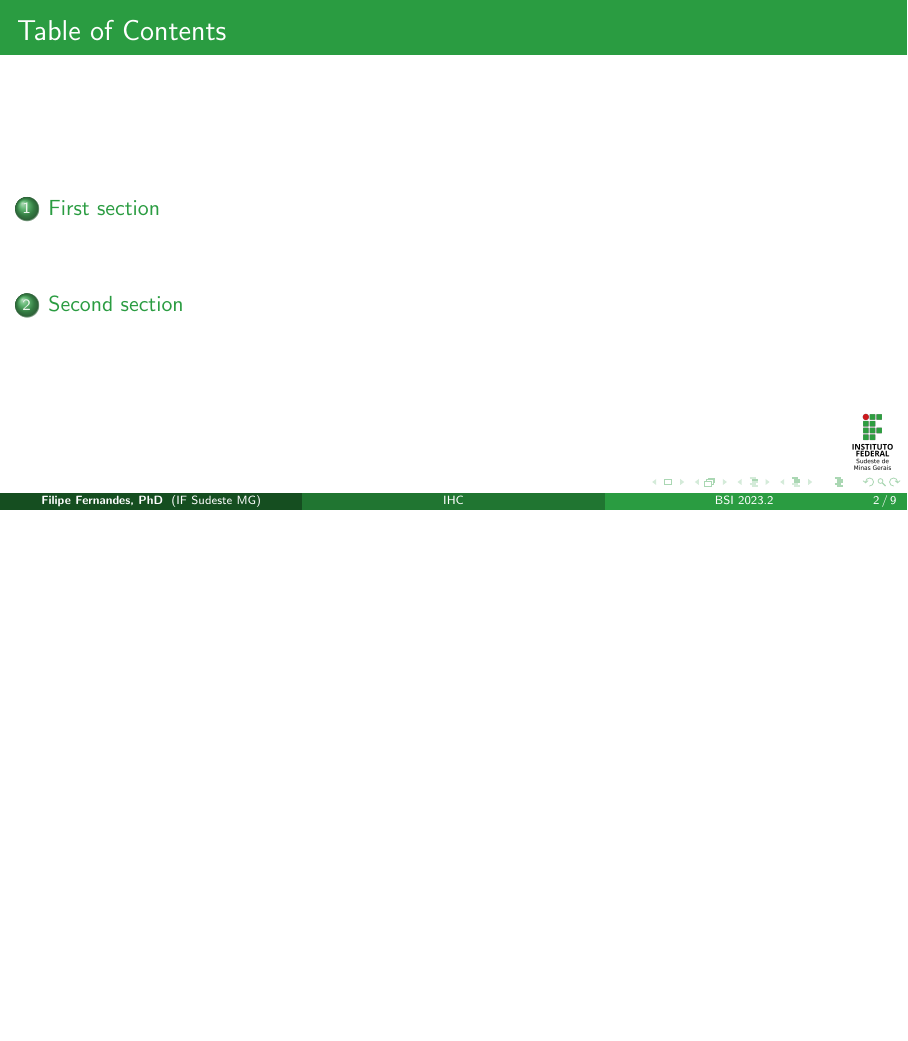
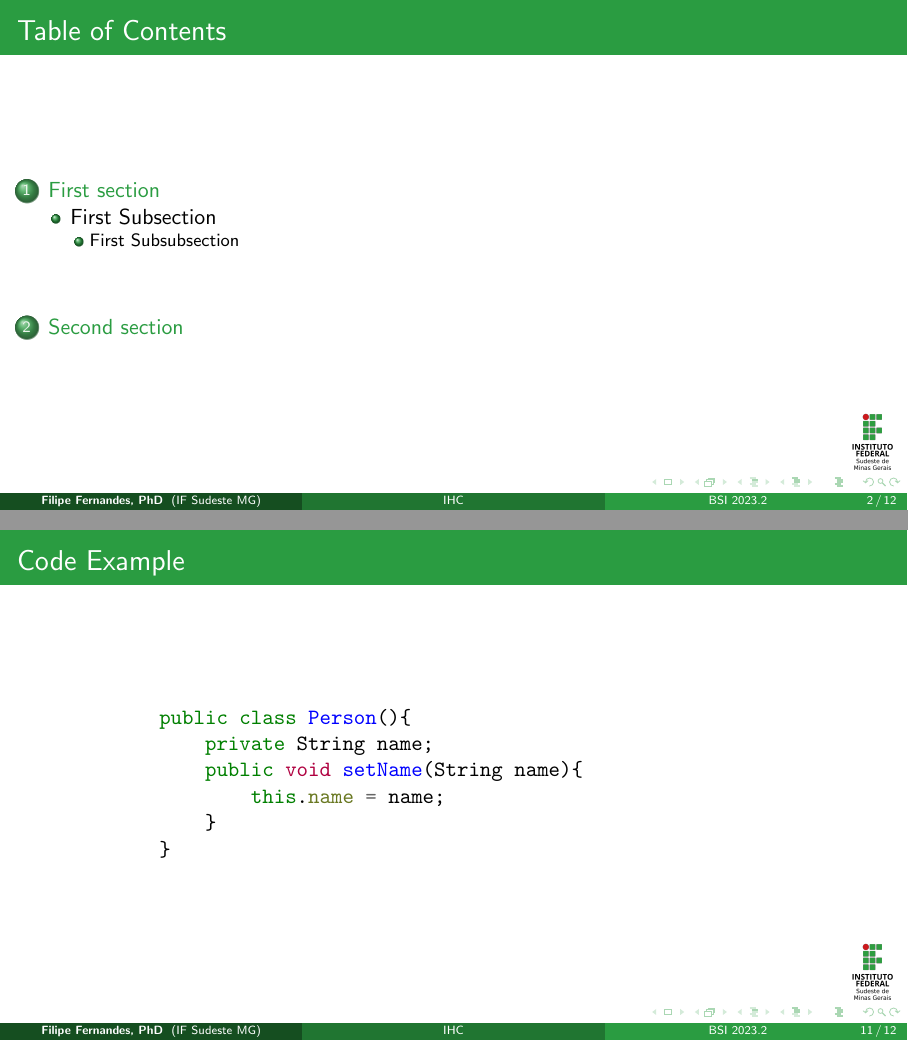
Before and after one commit to filran/IF-Sudeste-MG-Presentation-Template, LaTeX slides (main.tex, which reads Content/frame1.tex, newcommands.tex): page 2 of 14 before the commit and pages 2 and 16 of 17 after it, the two joined at a grey line, the shorter picture padded with empty space. Compiled offline with pdfLaTeX.

Commit message:
Added code formatting and subsection-based frame creation automatically

```diff
--- a/Content/frame1.tex
+++ b/Content/frame1.tex
@@ -73,4 +75,17 @@
     layout in some cases.
     \end{columns}
     \end{frame}
-%---------------------------------------------------------
+    %---------------------------------------------------------
+
+    %---------------------------------------------------------
+    % Code
+    \begin{frame}[fragile]{Code Example}
+        \begin{minted}{java}
+            public class Person(){
+                private String name;
+                public void setName(String name){
+                    this.name = name;
+                }
+            }
+        \end{minted}
+    \end{frame}
--- a/main.tex
+++ b/main.tex
@@ -9,6 +9,7 @@
 \usepackage{iftemplate}
 \usepackage[absolute,overlay]{textpos}
 \usepackage{graphicx}
+\usepackage{minted}
 
 \input{subject_information}
 
--- a/newcommands.tex
+++ b/newcommands.tex
@@ -15,3 +15,25 @@
     \tableofcontents[currentsection]
     \end{frame}
 }
+
+% Subsection overwrite
+% oldsubsection
+\let\oldsubsection\subsection
+% overwriting \subsection
+\renewcommand{\subsection}[1]{
+    \oldsubsection{#1} % Original \subsection
+    \begin{frame}
+        \emphasis{#1}
+    \end{frame}
+}
+
+% Subsubsection overwrite
+% oldsubsubsection
+\let\oldsubsubsection\subsubsection
+% overwriting \subsubsection
+\renewcommand{\subsubsection}[1]{
+    \oldsubsubsection{#1} % Original \subsubsection
+    \begin{frame}
+        \emphasis{#1}
+    \end{frame}
+}
```
Also changed, not shown: Content/frame1.tex (2 more changed lines).
